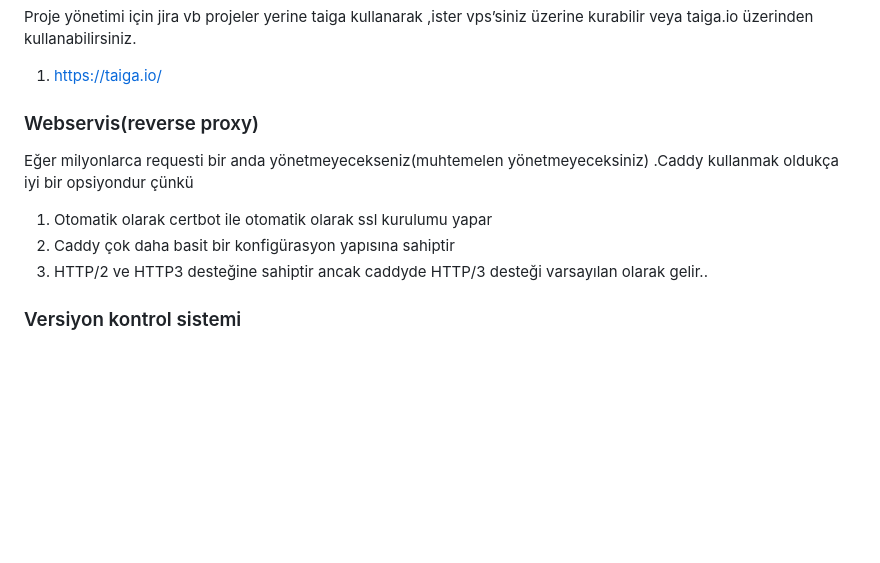
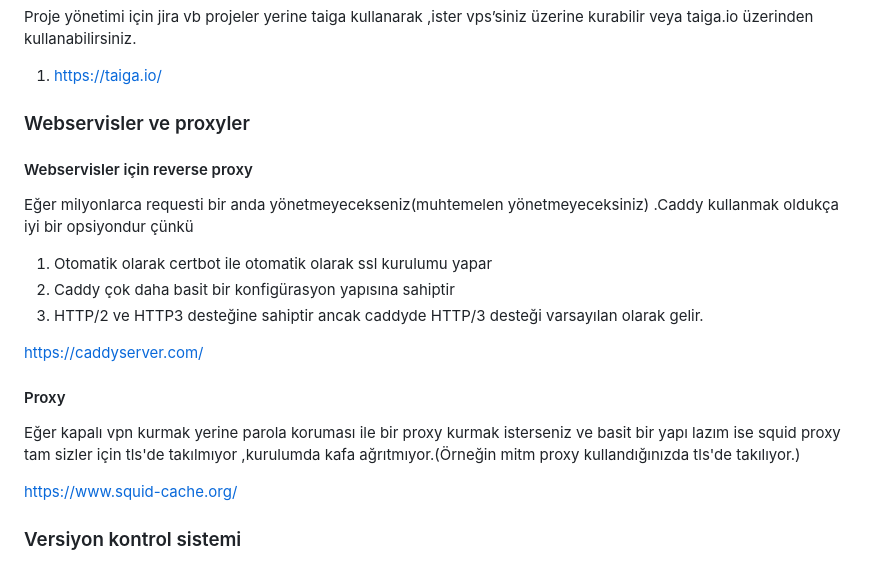
Before and after one commit to SirmaXX/Software_Architecture_blog, a Markdown page: guides/Guide_tr.md, the part around the change. Drawn GitHub-style; blank space fills up the shorter version.

Commit message:
proxy bölümü güncellendi

```diff
--- a/guides/Guide_tr.md
+++ b/guides/Guide_tr.md
@@ -132,11 +132,19 @@ Proje yönetimi için jira vb projeler yerine taiga kullanarak ,ister vps’sini
 taiga.io üzerinden kullanabilirsiniz.
 1. https://taiga.io/
 
-### Webservis(reverse proxy)
+### Webservisler ve proxyler
+#### Webservisler için reverse proxy
 Eğer milyonlarca requesti bir anda yönetmeyecekseniz(muhtemelen yönetmeyeceksiniz) .Caddy kullanmak oldukça iyi bir opsiyondur çünkü
 1. Otomatik olarak certbot ile otomatik olarak ssl kurulumu yapar
 2. Caddy çok daha basit bir konfigürasyon yapısına sahiptir
-3. HTTP/2 ve HTTP3 desteğine sahiptir ancak caddyde HTTP/3  desteği varsayılan olarak gelir..
+3. HTTP/2 ve HTTP3 desteğine sahiptir ancak caddyde HTTP/3  desteği varsayılan olarak gelir.
+
+https://caddyserver.com/
+
+#### Proxy
+Eğer kapalı vpn kurmak yerine parola koruması ile bir proxy kurmak isterseniz ve basit bir yapı lazım ise squid proxy tam sizler için tls'de takılmıyor ,kurulumda kafa ağrıtmıyor.(Örneğin mitm proxy kullandığınızda tls'de takılıyor.)
+
+https://www.squid-cache.org/
 
 ### Versiyon kontrol sistemi
 1. Eğer ekibiniz acemi ise githubta bir organizasyon açmanız daha sağlıklı olur.Ek olarak github workflow ve entegrasyonlarla sürecinizi daha rahat yönetebilirsiniz.
```
